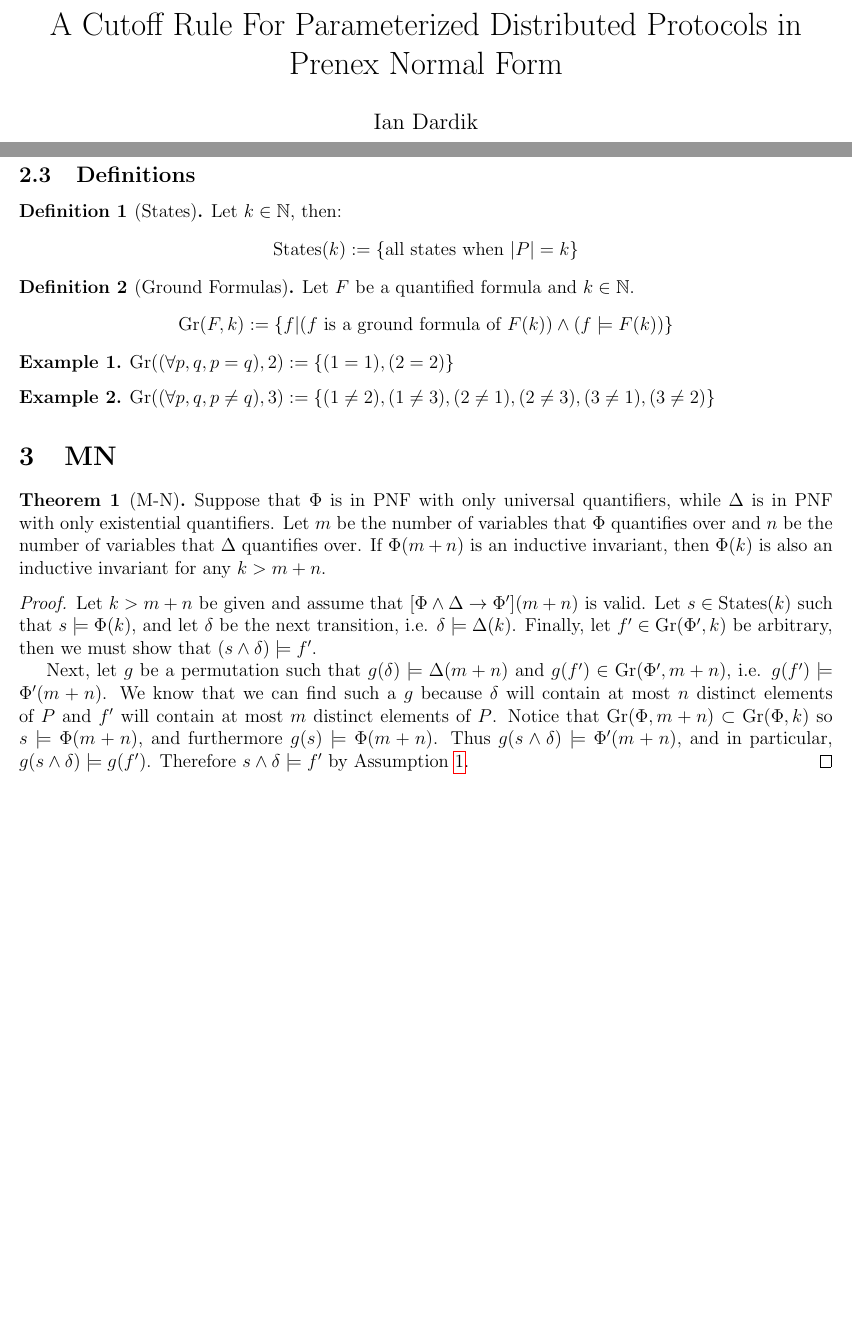
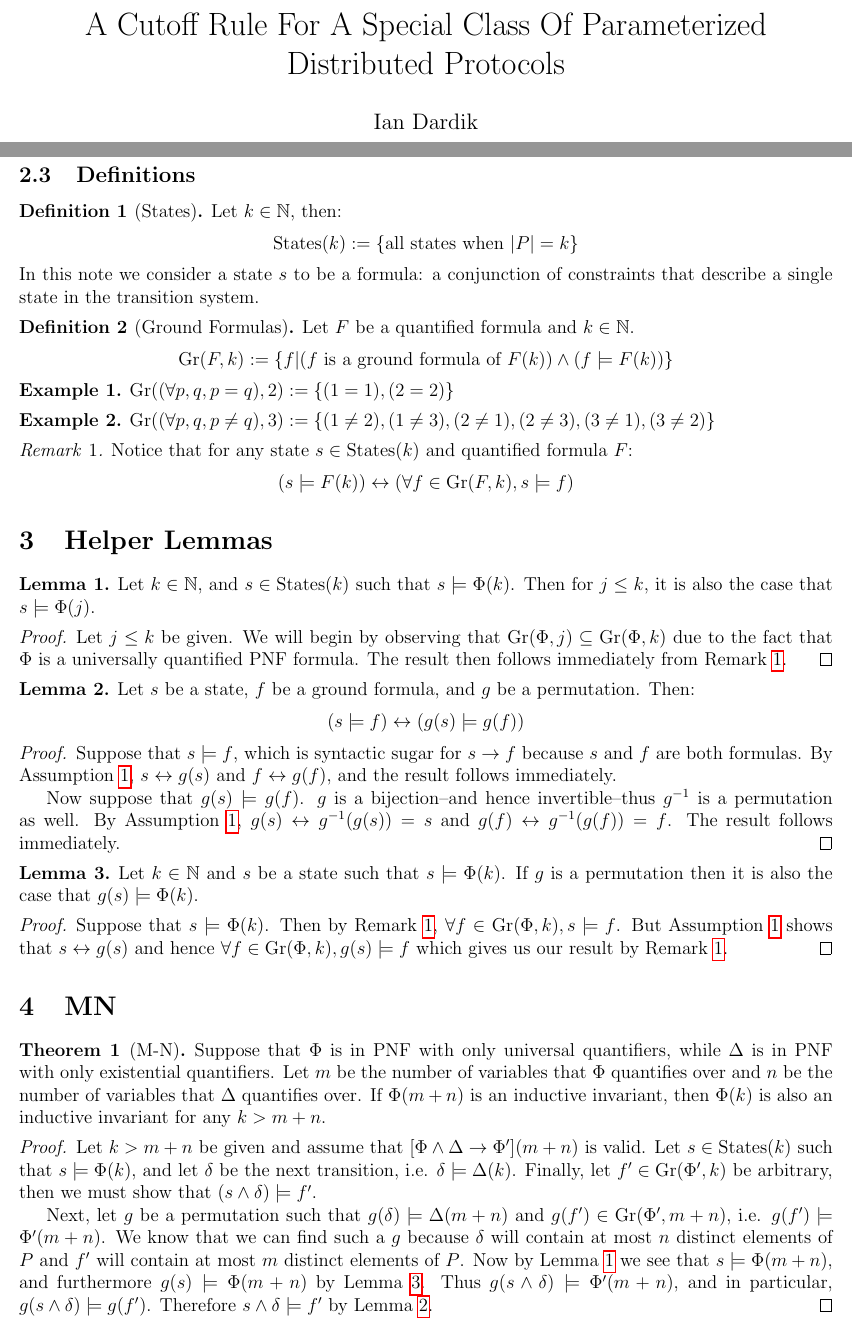
Before and after one commit to iandardik/iinf, a LaTeX document (ii_cutoff/mn_thm/mn_theorem.tex): two parts of pages 1 and 2 of 3, joined at a grey line, cut so that both start at the same text, the shorter picture padded with empty space. Compiled offline with pdfLaTeX.

Commit message:
more clean up to mn

```diff
--- a/ii_cutoff/mn_thm/mn_theorem.tex
+++ b/ii_cutoff/mn_thm/mn_theorem.tex
@@ -27,7 +27,7 @@
 \newcommand{\fips}{\text{FIPS}}
 \newcommand{\perm}{\genfrac{}{}{0pt}{}}
 
-\title{A Cutoff Rule For Parameterized Distributed Protocols in Prenex Normal Form}
+\title{A Cutoff Rule For A Special Class Of Parameterized Distributed Protocols}
 \author{Ian Dardik}
 \date{\today}
 
@@ -62,6 +62,7 @@ This section contains the list of assumptions for the transition system we work
 \begin{definition}[States]
   Let $k \in \mathbb{N}$, then:
   $$\states(k) := \{\text{all states when } |P|=k\}$$
+  In this note we consider a state $s$ to be a formula: a conjunction of constraints that describe a single state in the transition system.
 \end{definition}
 
 \begin{definition}[Ground Formulas]
@@ -75,6 +76,43 @@ This section contains the list of assumptions for the transition system we work
 \begin{example}
   $\gr((\forall p,q, p \neq q),3) := \{(1 \neq 2),(1 \neq 3),(2 \neq 1),(2 \neq 3),(3 \neq 1),(3 \neq 2)\}$
 \end{example}
+\begin{remark}
+  \label{rmk:pnf-ground}
+  Notice that for any state $s \in \states(k)$ and quantified formula $F$:
+  $$(s \models F(k)) \leftrightarrow (\forall f \in \gr(F,k), s \models f)$$
+\end{remark}
+
+
+
+\section{Helper Lemmas}
+
+\begin{lemma}
+  \label{lem:lt-sat}
+  Let $k \in \mathbb{N}$, and $s \in \states(k)$ such that $s \models \Phi(k)$.  Then for $j \leq k$, it is also the case that $s \models \Phi(j)$.
+\end{lemma}
+\begin{proof}
+  Let $j \leq k$ be given.  We will begin by observing that $\gr(\Phi,j) \subseteq \gr(\Phi,k)$ due to the fact that $\Phi$ is a universally quantified PNF formula.  The result then follows immediately from Remark \ref{rmk:pnf-ground}.
+\end{proof}
+
+% technically we need to assume that s is a dijunction of one or more state.  The proof is identical, but things may be more akward to state.
+\begin{lemma}
+  \label{lem:state-sat-perm}
+  Let $s$ be a state, $f$ be a ground formula, and $g$ be a permutation.  Then:
+  $$(s \models f) \leftrightarrow (g(s) \models g(f))$$
+\end{lemma}
+\begin{proof}
+  Suppose that $s \models f$, which is syntactic sugar for $s \rightarrow f$ because $s$ and $f$ are both formulas.  By Assumption \ref{asmp:ident}, $s \leftrightarrow g(s)$ and $f \leftrightarrow g(f)$, and the result follows immediately.
+
+  Now suppose that $g(s) \models g(f)$.  $g$ is a bijection--and hence invertible--thus $g^{-1}$ is a permutation as well.  By Assumption \ref{asmp:ident}, $g(s) \leftrightarrow g^{-1}(g(s)) = s$ and $g(f) \leftrightarrow g^{-1}(g(f)) = f$.  The result follows immediately.
+\end{proof}
+
+\begin{lemma}
+  \label{lem:state-perm}
+  Let $k \in \mathbb{N}$ and $s$ be a state such that $s \models \Phi(k)$.  If $g$ is a permutation then it is also the case that $g(s) \models \Phi(k)$.
+\end{lemma}
+\begin{proof}
+  Suppose that $s \models \Phi(k)$.  Then by Remark \ref{rmk:pnf-ground}, $\forall f \in \gr(\Phi,k), s \models f$.  But Assumption \ref{asmp:ident} shows that $s \leftrightarrow g(s)$ and hence $\forall f \in \gr(\Phi,k), g(s) \models f$ which gives us our result by Remark \ref{rmk:pnf-ground}.
+\end{proof}
 
 
 
@@ -85,7 +123,7 @@ This section contains the list of assumptions for the transition system we work
 \begin{proof}
   Let $k>m+n$ be given and assume that $[\Phi\land\Delta \rightarrow \Phi'](m+n)$ is valid.  Let $s \in \states(k)$ such that $s \models \Phi(k)$, and let $\delta$ be the next transition, i.e. $\delta \models \Delta(k)$.  Finally, let $f' \in \gr(\Phi',k)$ be arbitrary, then we must show that $(s \land \delta) \models f'$.
 
-  Next, let $g$ be a permutation such that $g(\delta) \models \Delta(m+n)$ and $g(f') \in \gr(\Phi',m+n)$, i.e. $g(f') \models \Phi'(m+n)$.  We know that we can find such a $g$ because $\delta$ will contain at most $n$ distinct elements of $P$ and $f'$ will contain at most $m$ distinct elements of $P$.  Notice that $\gr(\Phi,m+n) \subset \gr(\Phi,k)$ so $s \models \Phi(m+n)$, and furthermore $g(s) \models \Phi(m+n)$.  Thus $g(s \land \delta) \models \Phi'(m+n)$, and in particular, $g(s \land \delta) \models g(f')$.  Therefore $s \land \delta \models f'$ by Assumption \ref{asmp:ident}.
+  Next, let $g$ be a permutation such that $g(\delta) \models \Delta(m+n)$ and $g(f') \in \gr(\Phi',m+n)$, i.e. $g(f') \models \Phi'(m+n)$.  We know that we can find such a $g$ because $\delta$ will contain at most $n$ distinct elements of $P$ and $f'$ will contain at most $m$ distinct elements of $P$.  Now by Lemma \ref{lem:lt-sat} we see that $s \models \Phi(m+n)$, and furthermore $g(s) \models \Phi(m+n)$ by Lemma \ref{lem:state-perm}.  Thus $g(s \land \delta) \models \Phi'(m+n)$, and in particular, $g(s \land \delta) \models g(f')$.  Therefore $s \land \delta \models f'$ by Lemma \ref{lem:state-sat-perm}.
 \end{proof}
 
 
```
Also changed, not shown: ii_cutoff/mn_thm/mn_theorem.pdf, ii_cutoff/mn_thm/mn_theorem.tex (4 more changed lines).
